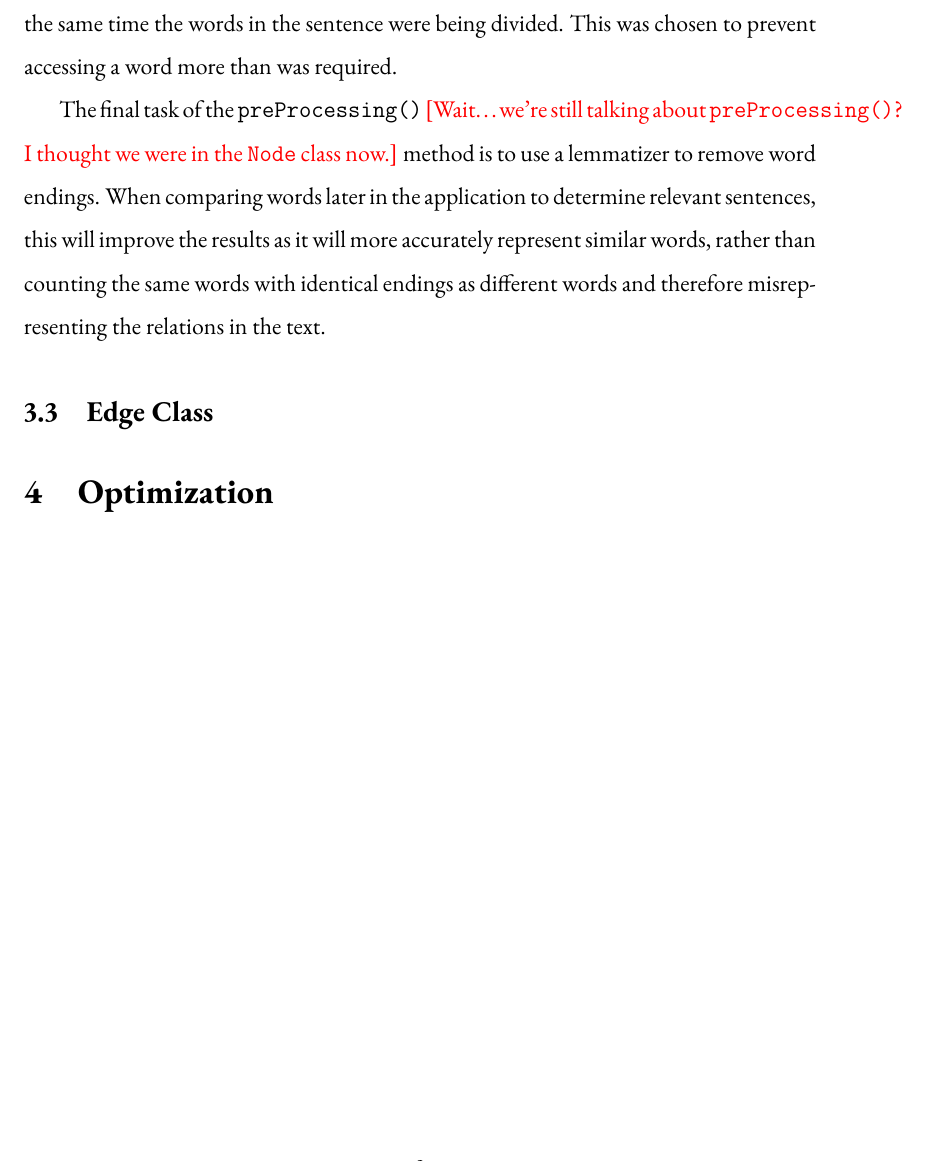
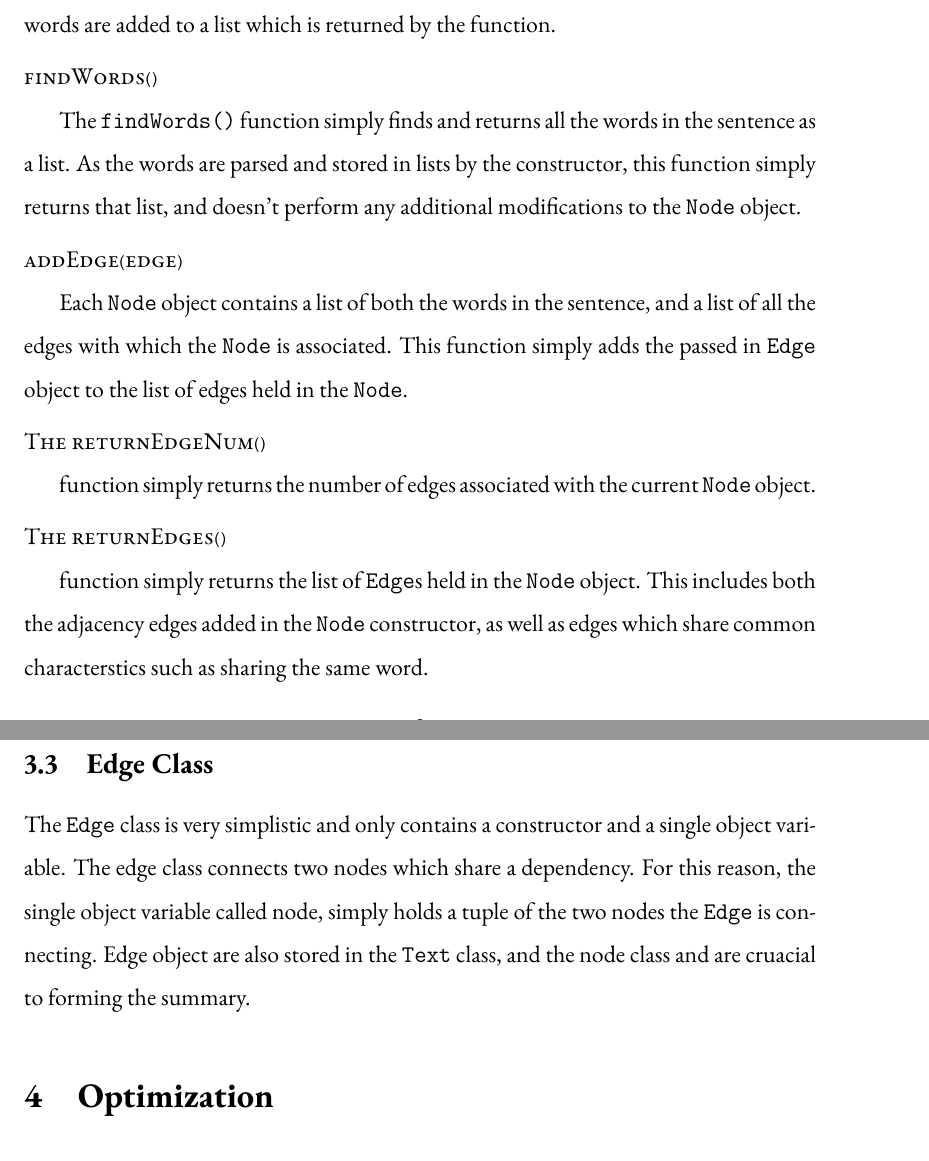
Before and after one commit to jwfh/nlp-cproj, a LaTeX document (doc/report/report.tex, which reads doc/report/implementation.tex): part of page 9 of 13 before the commit and two parts of pages 9 and 10 of 14 after it, the two joined at a grey line, cut at the place of the change, the shorter picture padded with empty space. Compiled offline with pdfLaTeX.

Commit message:
Updated implmentation

```diff
--- a/doc/report/implementation.tex
+++ b/doc/report/implementation.tex
@@ -41,7 +41,21 @@ The implementation chosen consisted primarily of the graph method. Three Python
 
-	To reduce the time complexity of the execution, instead of performing lemmatization in the pre-processing stage as might be expected, it was decided to perform this step at the same time the words in the sentence were being divided. This was chosen to prevent accessing a word more than was required.
+	Despite no-longer in the |preProcessing()| stage, the final step in pre-processing is conducted in the constructor of the |Node| object. Each |Node| object first accepts a sentence as a string, which is split into individual words. Before storing the individual words in a list, they are lemmatized so as to improve the quality of the summarization, and ensure that the same words with different endings, still result in creating a dependency between two sentences. This is performed during the access of each word to reduce the time complexity of the |preProcessing()| function, and of the overall application.
 
-	The final task of the |preProcessing()| \edit{Wait\ldots we're still talking about |preProcessing()|? I thought we were in the |Node| class now.} method is to use a lemmatizer to remove word endings. When comparing words later in the application to determine relevant sentences, this will improve the results as it will more accurately represent similar words, rather than counting the same words with identical endings as different words and therefore misrepresenting the relations in the text.
+	\paragraph{parse(sentence)}
+	This function takes a string argument called sentence which is the sentence the |Node| object is representing. |parse()| then takes the sentence and splits it into individual words. These words are then passed through a lemmatizer using the nltk library to remove the endings of words eg. ing, er. Once passed through the lemmatizer, the lemmatized words are added to a list which is returned by the function.
 
+	\paragraph{findWords()}
+	The |findWords()| function simply finds and returns all the words in the sentence as a list. As the words are parsed and stored in lists by the constructor, this function simply returns that list, and doesn't perform any additional modifications to the |Node| object.
+
+	\paragraph{addEdge(edge)}
+	Each |Node| object contains a list of both the words in the sentence, and a list of all the edges with which the |Node| is associated. This function simply adds the passed in |Edge| object to the list of edges held in the |Node|.
+
+	\paragraph{The returnEdgeNum()}
+	function simply returns the number of edges associated with the current |Node| object.
+
+	\paragraph{The returnEdges()}
+	function simply returns the list of |Edge|s held in the |Node| object. This includes both the adjacency edges added in the |Node| constructor, as well as edges which share common characterstics such as sharing the same word.
 
 \subsection{Edge Class}
+
+	The |Edge| class is very simplistic and only contains a constructor and a single object variable. The edge class connects two nodes which share a dependency. For this reason, the single object variable called node, simply holds a tuple of the two nodes the |Edge| is connecting. Edge object are also stored in the |Text| class, and the node class and are cruacial to forming the summary.
```
Also changed, not shown: doc/report/implementation.tex (2 more changed lines).
